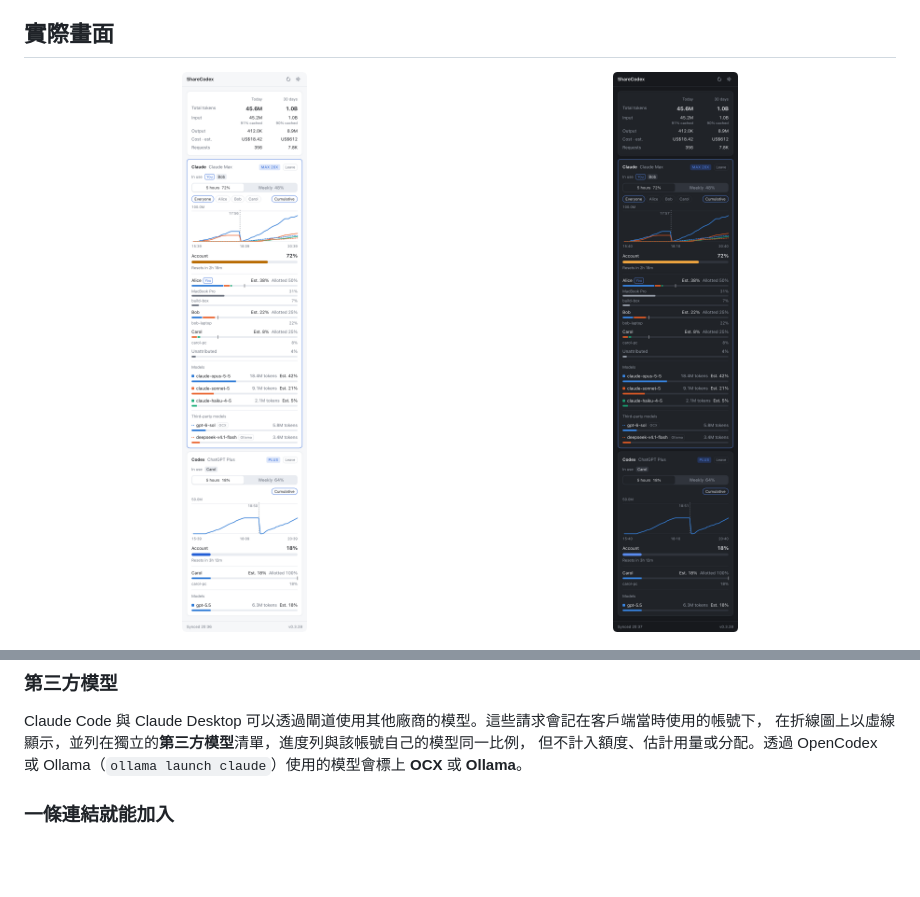
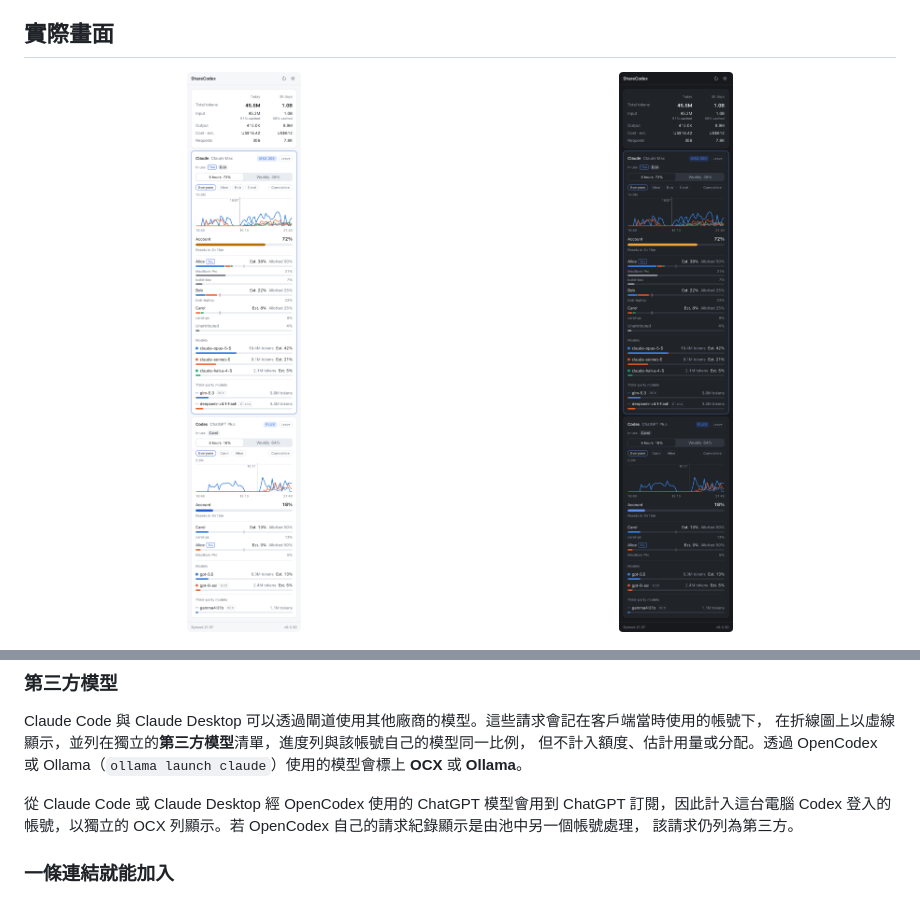
Before and after one commit to KoukeNeko/ShareCodex, a Markdown page: README.zh-TW.md, 2 parts joined by grey strips. Drawn GitHub-style; pictures changed too: docs/images/popup-dark.png, docs/images/popup-light.png; blank space fills up the shorter version.

```diff
--- a/README.zh-TW.md
+++ b/README.zh-TW.md
@@ -91,6 +91,10 @@ Claude Code 與 Claude Desktop 可以透過閘道使用其他廠商的模型。
 在折線圖上以虛線顯示，並列在獨立的**第三方模型**清單，進度列與該帳號自己的模型同一比例，
 但不計入額度、估計用量或分配。透過 OpenCodex 或 Ollama（`ollama launch claude`）使用的模型會標上
 **OCX** 或 **Ollama**。
+
+從 Claude Code 或 Claude Desktop 經 OpenCodex 使用的 ChatGPT 模型會用到 ChatGPT 訂閱，因此計入這台電腦
+Codex 登入的帳號，以獨立的 OCX 列顯示。若 OpenCodex 自己的請求紀錄顯示是由池中另一個帳號處理，
+該請求仍列為第三方。
 
 ### 一條連結就能加入
 
```
Also changed, not shown: README.md (+4 -0 lines).
